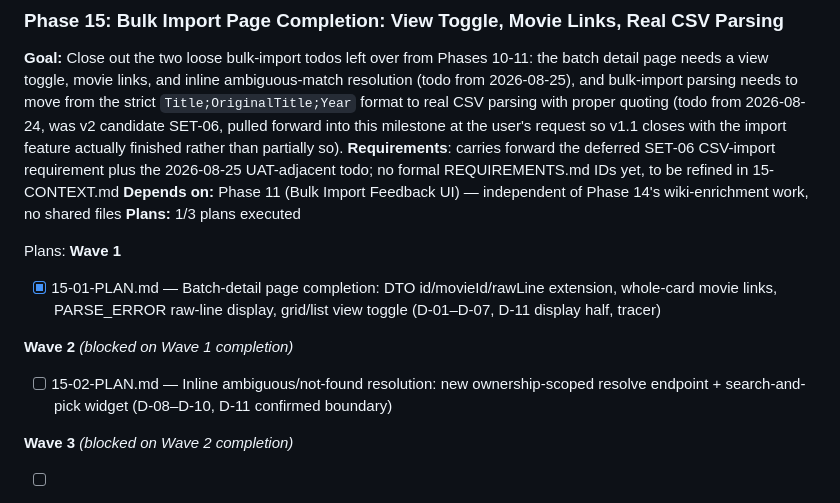
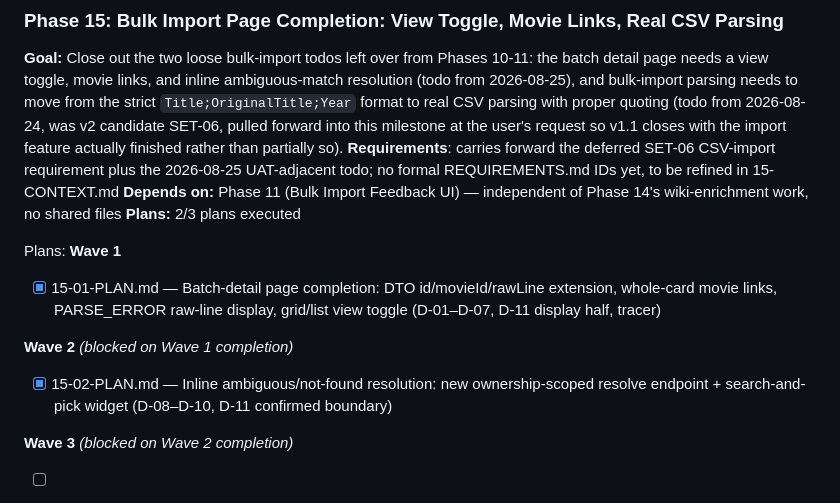
Before and after one commit to simon-reich/movie-archive, a Markdown page: .planning/ROADMAP.md, the part around the change. Drawn GitHub-style.

Commit message:
docs(phase-15): update tracking after wave 2

```diff
--- a/.planning/ROADMAP.md
+++ b/.planning/ROADMAP.md
@@ -172,7 +172,7 @@ Plans:
 **Goal:** Close out the two loose bulk-import todos left over from Phases 10-11: the batch detail page needs a view toggle, movie links, and inline ambiguous-match resolution (todo from 2026-08-25), and bulk-import parsing needs to move from the strict `Title;OriginalTitle;Year` format to real CSV parsing with proper quoting (todo from 2026-08-24, was v2 candidate SET-06, pulled forward into this milestone at the user's request so v1.1 closes with the import feature actually finished rather than partially so).
 **Requirements**: carries forward the deferred SET-06 CSV-import requirement plus the 2026-08-25 UAT-adjacent todo; no formal REQUIREMENTS.md IDs yet, to be refined in 15-CONTEXT.md
 **Depends on:** Phase 11 (Bulk Import Feedback UI) — independent of Phase 14's wiki-enrichment work, no shared files
-**Plans:** 1/3 plans executed
+**Plans:** 2/3 plans executed
 
 Plans:
 **Wave 1**
@@ -181,7 +181,7 @@ Plans:
 
 **Wave 2** *(blocked on Wave 1 completion)*
 
-- [ ] 15-02-PLAN.md — Inline ambiguous/not-found resolution: new ownership-scoped resolve endpoint + search-and-pick widget (D-08–D-10, D-11 confirmed boundary)
+- [x] 15-02-PLAN.md — Inline ambiguous/not-found resolution: new ownership-scoped resolve endpoint + search-and-pick widget (D-08–D-10, D-11 confirmed boundary)
 
 **Wave 3** *(blocked on Wave 2 completion)*
 
```
